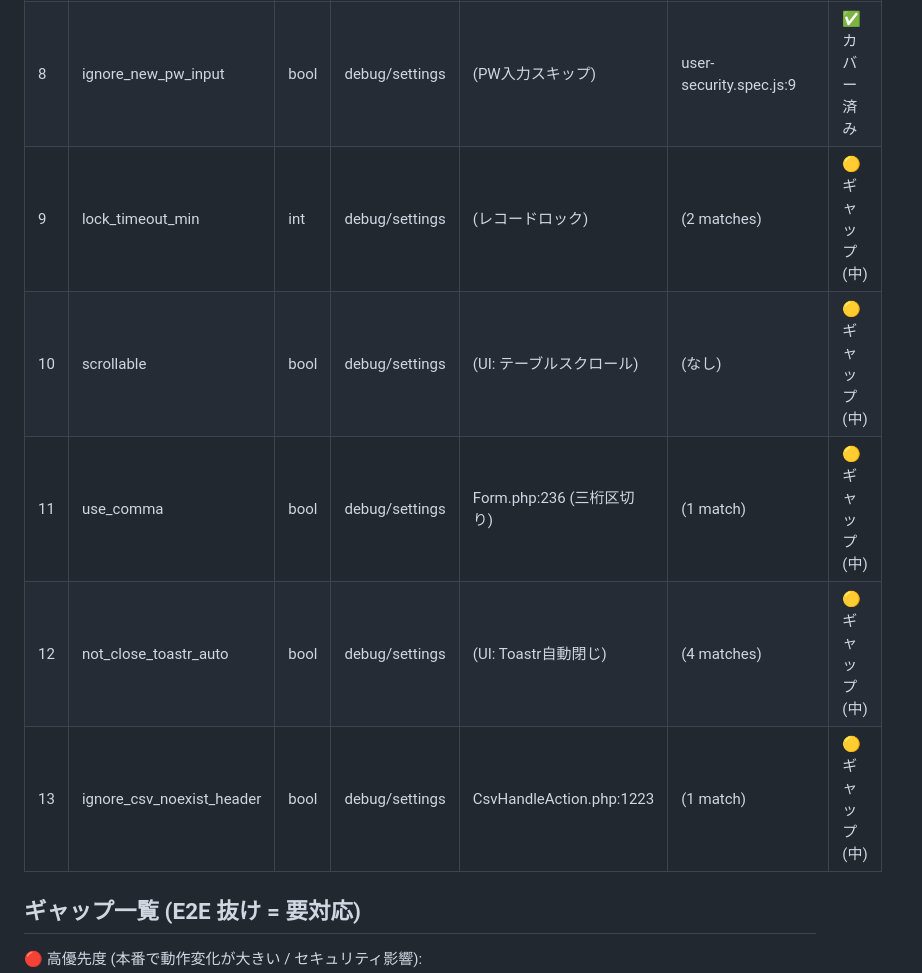
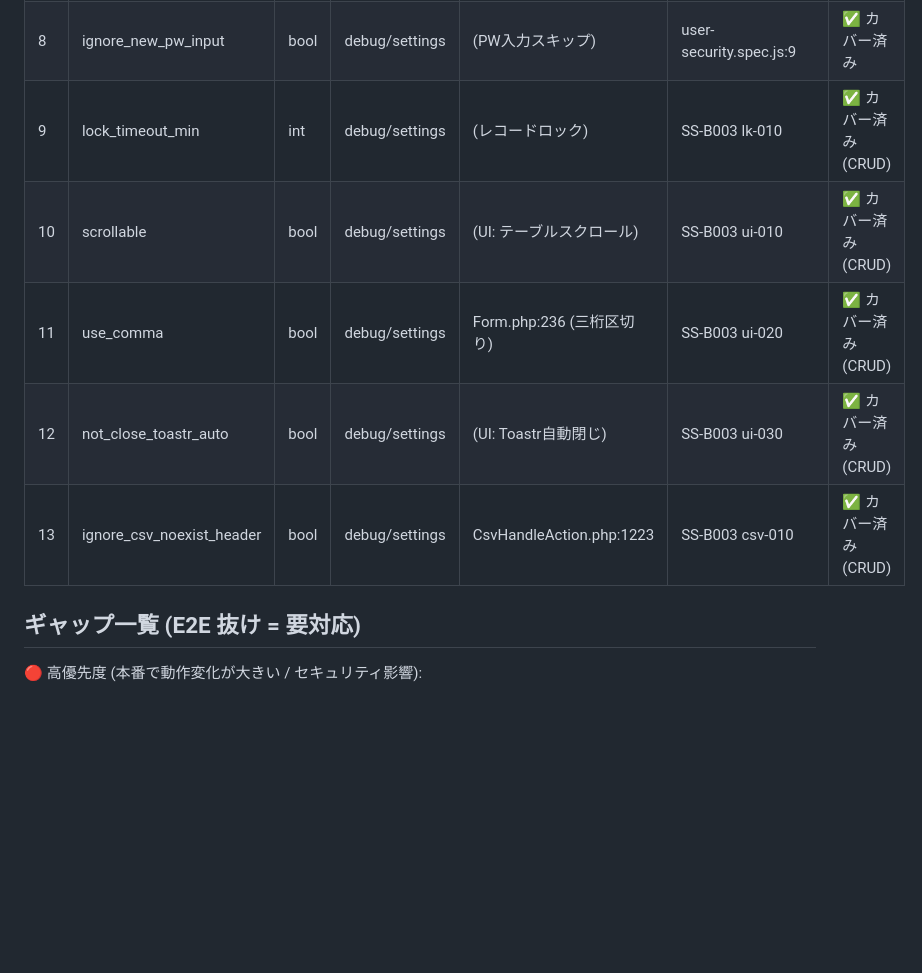
Before and after one commit to yasaipopo/pigeoncloud-ai-test, a Markdown page: .claude/coverage-by-setting.md, the part around one of its changes. Drawn GitHub-style; blank space fills up the shorter version.

```diff
--- a/.claude/coverage-by-setting.md
+++ b/.claude/coverage-by-setting.md
@@ -42,11 +52,11 @@
 | 6 | prevent_password_reuse | bool | debug/settings | LoginController.php:308 (PW使いまわし) | user-security.spec.js:7 | ✅ カバー済み |
 | 7 | pw_change_interval_days | int | debug/settings | (PW変更間隔) | user-security.spec.js:7 | ✅ カバー済み |
 | 8 | ignore_new_pw_input | bool | debug/settings | (PW入力スキップ) | user-security.spec.js:9 | ✅ カバー済み |
-| 9 | lock_timeout_min | int | debug/settings | (レコードロック) | (2 matches) | 🟡 ギャップ (中) |
-| 10 | scrollable | bool | debug/settings | (UI: テーブルスクロール) | (なし) | 🟡 ギャップ (中) |
-| 11 | use_comma | bool | debug/settings | Form.php:236 (三桁区切り) | (1 match) | 🟡 ギャップ (中) |
-| 12 | not_close_toastr_auto | bool | debug/settings | (UI: Toastr自動閉じ) | (4 matches) | 🟡 ギャップ (中) |
-| 13 | ignore_csv_noexist_header | bool | debug/settings | CsvHandleAction.php:1223 | (1 match) | 🟡 ギャップ (中) |
+| 9 | lock_timeout_min | int | debug/settings | (レコードロック) | SS-B003 lk-010 | ✅ カバー済み (CRUD) |
+| 10 | scrollable | bool | debug/settings | (UI: テーブルスクロール) | SS-B003 ui-010 | ✅ カバー済み (CRUD) |
+| 11 | use_comma | bool | debug/settings | Form.php:236 (三桁区切り) | SS-B003 ui-020 | ✅ カバー済み (CRUD) |
+| 12 | not_close_toastr_auto | bool | debug/settings | (UI: Toastr自動閉じ) | SS-B003 ui-030 | ✅ カバー済み (CRUD) |
+| 13 | ignore_csv_noexist_header | bool | debug/settings | CsvHandleAction.php:1223 | SS-B003 csv-010 | ✅ カバー済み (CRUD) |
 
 ## ギャップ一覧 (E2E 抜け = 要対応)
 
```
Also changed, not shown: other parts of .claude/coverage-by-setting.md (+21 -11 lines).
